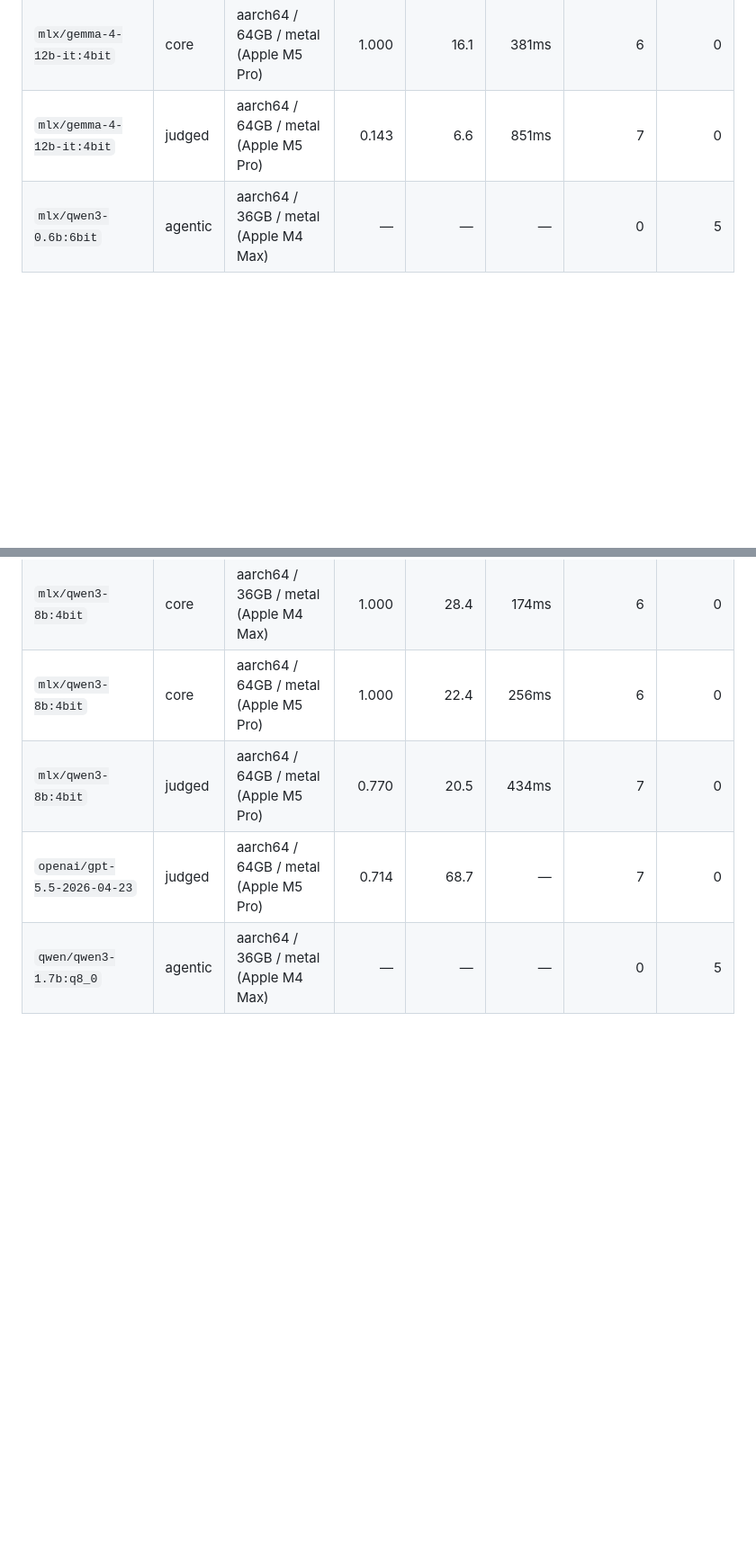
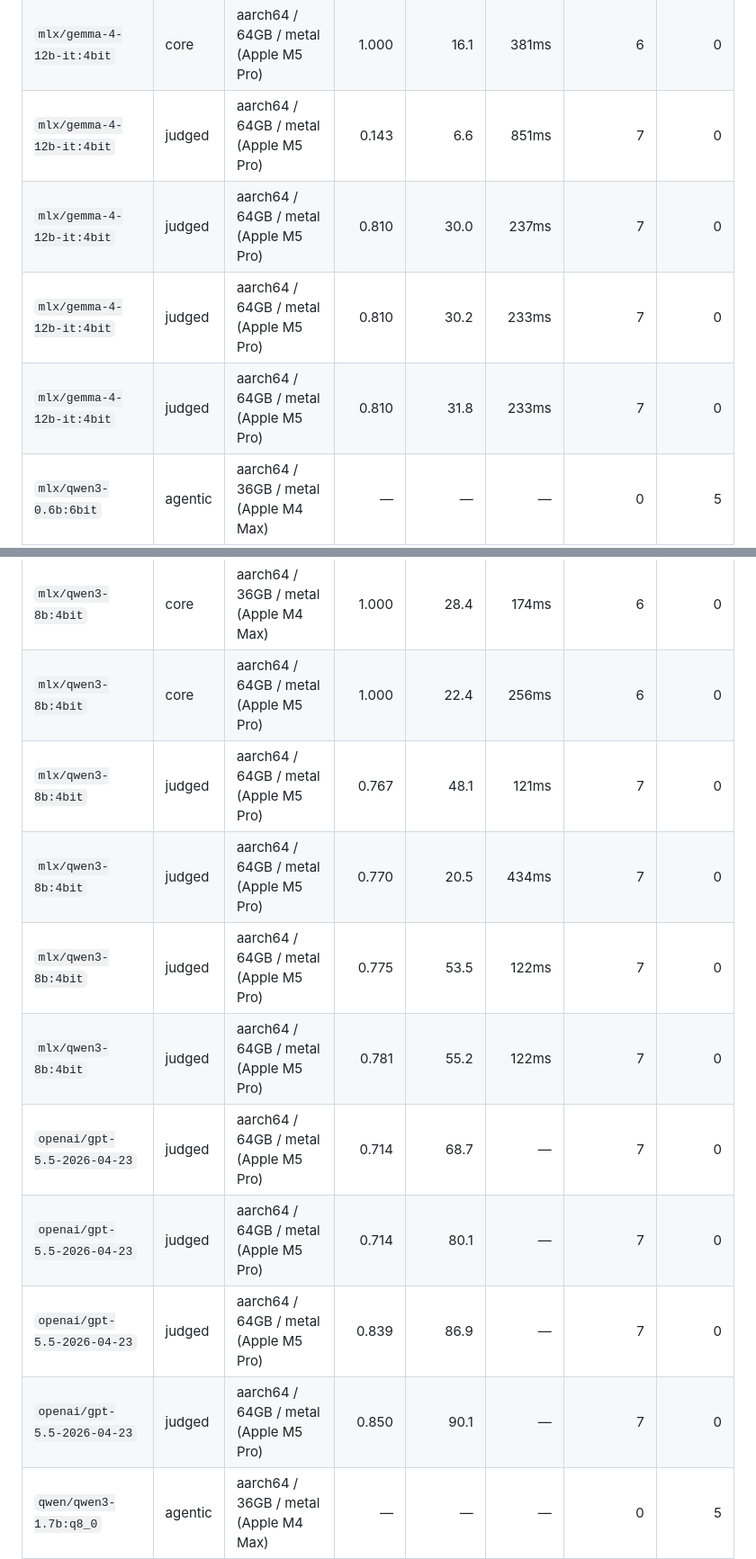
Before and after one commit to Parslee-ai/car-releases, a Markdown page: LEADERBOARD.md, 2 parts joined by grey strips. Shown at 90% size. Drawn GitHub-style; blank space fills up the shorter version.

```diff
--- a/LEADERBOARD.md
+++ b/LEADERBOARD.md
@@ -10,6 +10,9 @@ always read perf alongside its machine. Contribute via
 | `mlx/gemma-4-12b-it:4bit` | agentic | aarch64 / 64GB / metal (Apple M5 Pro) | 1.000 | 10.2 | 1076ms | 5 | 0 |
 | `mlx/gemma-4-12b-it:4bit` | core | aarch64 / 64GB / metal (Apple M5 Pro) | 1.000 | 16.1 | 381ms | 6 | 0 |
 | `mlx/gemma-4-12b-it:4bit` | judged | aarch64 / 64GB / metal (Apple M5 Pro) | 0.143 | 6.6 | 851ms | 7 | 0 |
+| `mlx/gemma-4-12b-it:4bit` | judged | aarch64 / 64GB / metal (Apple M5 Pro) | 0.810 | 30.0 | 237ms | 7 | 0 |
+| `mlx/gemma-4-12b-it:4bit` | judged | aarch64 / 64GB / metal (Apple M5 Pro) | 0.810 | 30.2 | 233ms | 7 | 0 |
+| `mlx/gemma-4-12b-it:4bit` | judged | aarch64 / 64GB / metal (Apple M5 Pro) | 0.810 | 31.8 | 233ms | 7 | 0 |
 | `mlx/qwen3-0.6b:6bit` | agentic | aarch64 / 36GB / metal (Apple M4 Max) | — | — | — | 0 | 5 |
 | `mlx/qwen3-0.6b:6bit` | agentic | aarch64 / 64GB / metal (Apple M4 Max) | — | — | — | 0 | 5 |
 | `mlx/qwen3-0.6b:6bit` | agentic | aarch64 / 64GB / metal (Apple M5 Pro) | — | — | — | 0 | 5 |
@@ -32,8 +41,14 @@ always read perf alongside its machine. Contribute via
 | `mlx/qwen3-8b:4bit` | agentic | aarch64 / 64GB / metal (Apple M5 Pro) | 1.000 | 11.2 | 838ms | 5 | 0 |
 | `mlx/qwen3-8b:4bit` | core | aarch64 / 36GB / metal (Apple M4 Max) | 1.000 | 28.4 | 174ms | 6 | 0 |
 | `mlx/qwen3-8b:4bit` | core | aarch64 / 64GB / metal (Apple M5 Pro) | 1.000 | 22.4 | 256ms | 6 | 0 |
+| `mlx/qwen3-8b:4bit` | judged | aarch64 / 64GB / metal (Apple M5 Pro) | 0.767 | 48.1 | 121ms | 7 | 0 |
 | `mlx/qwen3-8b:4bit` | judged | aarch64 / 64GB / metal (Apple M5 Pro) | 0.770 | 20.5 | 434ms | 7 | 0 |
+| `mlx/qwen3-8b:4bit` | judged | aarch64 / 64GB / metal (Apple M5 Pro) | 0.775 | 53.5 | 122ms | 7 | 0 |
+| `mlx/qwen3-8b:4bit` | judged | aarch64 / 64GB / metal (Apple M5 Pro) | 0.781 | 55.2 | 122ms | 7 | 0 |
 | `openai/gpt-5.5-2026-04-23` | judged | aarch64 / 64GB / metal (Apple M5 Pro) | 0.714 | 68.7 | — | 7 | 0 |
+| `openai/gpt-5.5-2026-04-23` | judged | aarch64 / 64GB / metal (Apple M5 Pro) | 0.714 | 80.1 | — | 7 | 0 |
+| `openai/gpt-5.5-2026-04-23` | judged | aarch64 / 64GB / metal (Apple M5 Pro) | 0.839 | 86.9 | — | 7 | 0 |
+| `openai/gpt-5.5-2026-04-23` | judged | aarch64 / 64GB / metal (Apple M5 Pro) | 0.850 | 90.1 | — | 7 | 0 |
 | `qwen/qwen3-1.7b:q8_0` | agentic | aarch64 / 36GB / metal (Apple M4 Max) | — | — | — | 0 | 5 |
 | `qwen/qwen3-1.7b:q8_0` | core | aarch64 / 36GB / metal (Apple M4 Max) | 1.000 | 94.8 | 46ms | 6 | 0 |
 | `qwen/qwen3-4b:q4_k_m` | agentic | aarch64 / 36GB / metal (Apple M4 Max) | 0.933 | 33.0 | 331ms | 5 | 0 |
```
Also changed, not shown: other parts of LEADERBOARD.md (+12 -0 lines).
